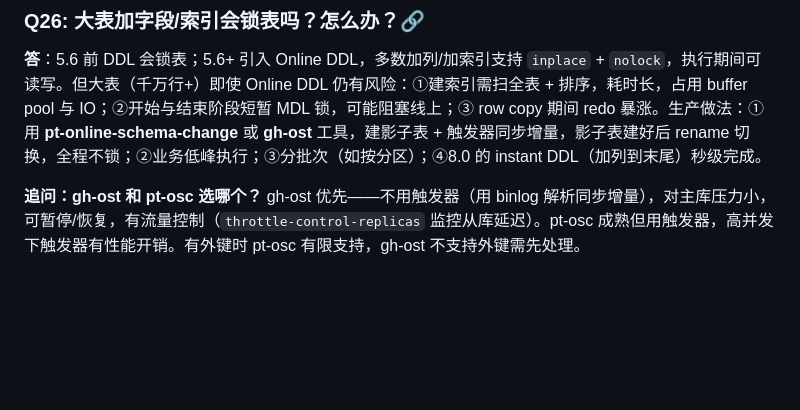
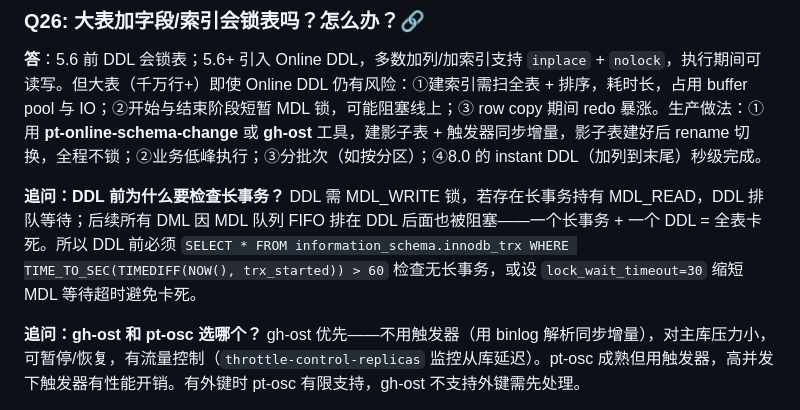
Before and after one commit to yintp/glory, a Markdown page: middleware/mysql/08-interview-qa.md, the part around the change. Rendered like a GitHub page; blank space fills up the shorter version.

Commit message:
docs(mysql): Q&A 文档补足追问（DDL 前检查长事务的原因）

```diff
--- a/middleware/mysql/08-interview-qa.md
+++ b/middleware/mysql/08-interview-qa.md
@@ -234,6 +234,8 @@
 ### Q26: 大表加字段/索引会锁表吗？怎么办？🔗
 
 **答**：5.6 前 DDL 会锁表；5.6+ 引入 Online DDL，多数加列/加索引支持 `inplace` + `nolock`，执行期间可读写。但大表（千万行+）即使 Online DDL 仍有风险：①建索引需扫全表 + 排序，耗时长，占用 buffer pool 与 IO；②开始与结束阶段短暂 MDL 锁，可能阻塞线上；③ row copy 期间 redo 暴涨。生产做法：①用 **pt-online-schema-change** 或 **gh-ost** 工具，建影子表 + 触发器同步增量，影子表建好后 rename 切换，全程不锁；②业务低峰执行；③分批次（如按分区）；④8.0 的 instant DDL（加列到末尾）秒级完成。
+
+**追问：DDL 前为什么要检查长事务？** DDL 需 MDL_WRITE 锁，若存在长事务持有 MDL_READ，DDL 排队等待；后续所有 DML 因 MDL 队列 FIFO 排在 DDL 后面也被阻塞——一个长事务 + 一个 DDL = 全表卡死。所以 DDL 前必须 `SELECT * FROM information_schema.innodb_trx WHERE TIME_TO_SEC(TIMEDIFF(NOW(), trx_started)) > 60` 检查无长事务，或设 `lock_wait_timeout=30` 缩短 MDL 等待超时避免卡死。
 
 **追问：gh-ost 和 pt-osc 选哪个？** gh-ost 优先——不用触发器（用 binlog 解析同步增量），对主库压力小，可暂停/恢复，有流量控制（`throttle-control-replicas` 监控从库延迟）。pt-osc 成熟但用触发器，高并发下触发器有性能开销。有外键时 pt-osc 有限支持，gh-ost 不支持外键需先处理。
 
```
